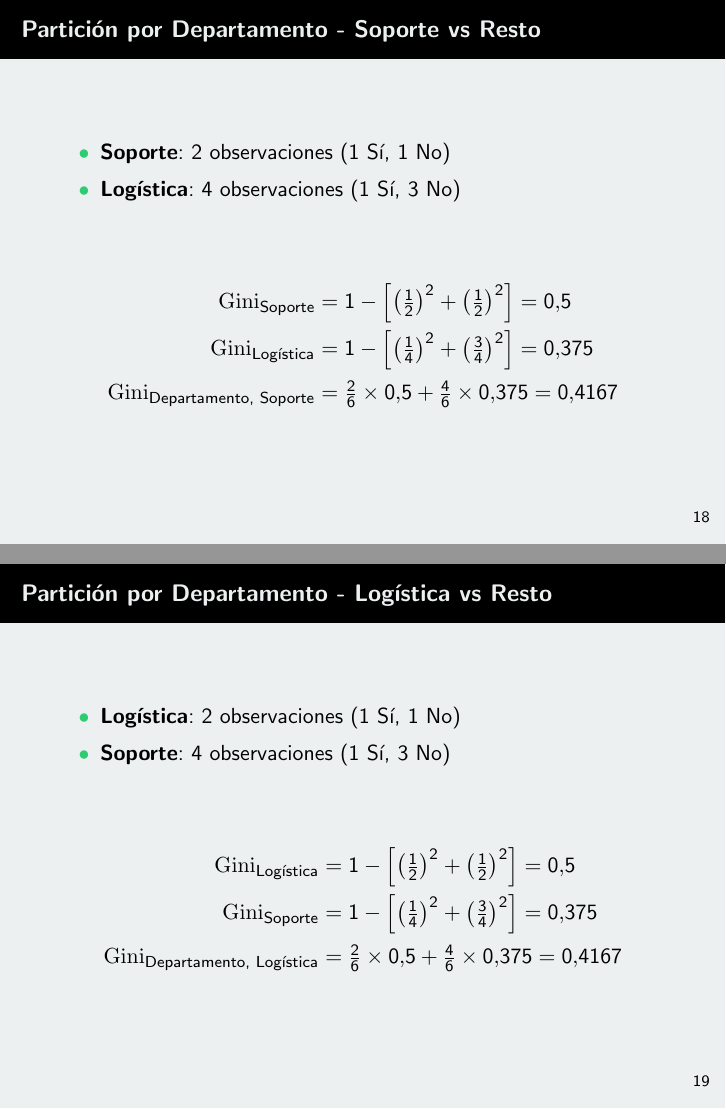
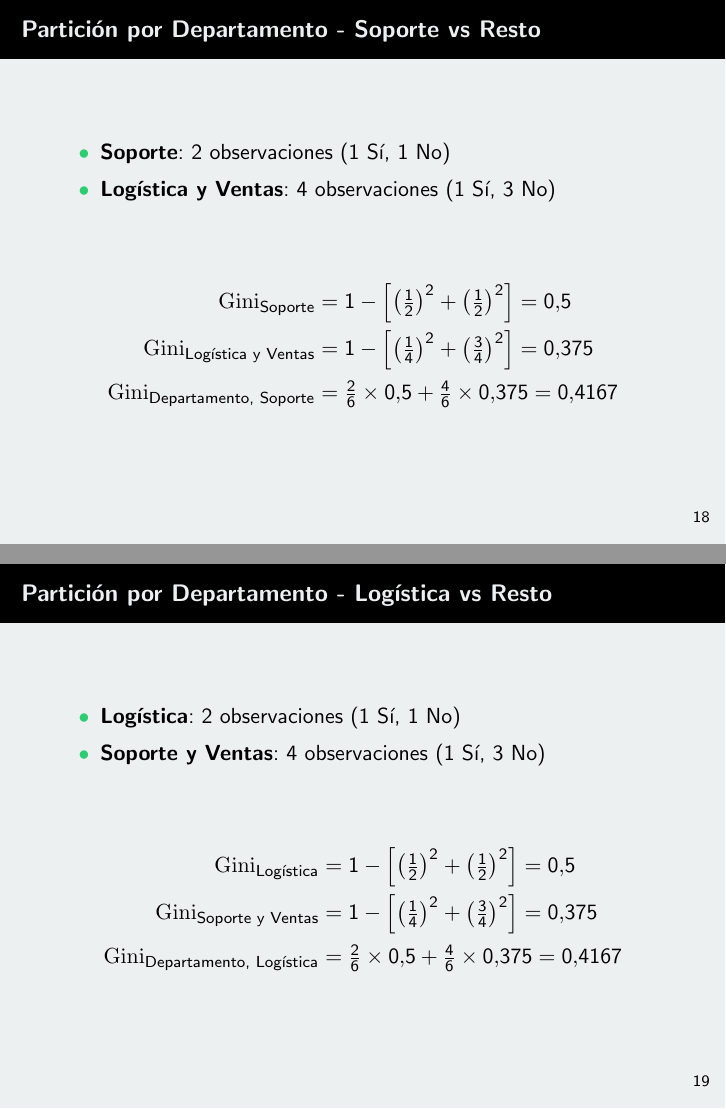
Before and after one commit to ferkrodriguez98/tutoriales_analitica_de_datos, LaTeX slides (Clase 07 - CART y Validación de Modelos/CART_slides.tex): pages 18 and 19 of 49, joined at a grey line. Compiled offline with pdfLaTeX.

Commit message:
resuelvo issue #3

```diff
--- a/Clase 07 - CART y Validación de Modelos/CART_slides.tex
+++ b/Clase 07 - CART y Validación de Modelos/CART_slides.tex
@@ -335,14 +335,14 @@
 \begin{frame}{Partición por Departamento - Soporte vs Resto}
     \begin{itemize}
         \item \textbf{Soporte}: 2 observaciones (1 Sí, 1 No)
-        \item \textbf{Logística}: 4 observaciones (1 Sí, 3 No)
+        \item \textbf{Logística y Ventas}: 4 observaciones (1 Sí, 3 No)
     \end{itemize}
 
     \vspace{0.5em}
 
     \begin{align*}
         \mathrm{Gini}_{\text{Soporte}} &= 1 - \left[\left(\tfrac{1}{2}\right)^2 + \left(\tfrac{1}{2}\right)^2\right] = 0.5 \\
-        \mathrm{Gini}_{\text{Logística}} &= 1 - \left[\left(\tfrac{1}{4}\right)^2 + \left(\tfrac{3}{4}\right)^2\right] = 0.375 \\
+        \mathrm{Gini}_{\text{Logística y Ventas}} &= 1 - \left[\left(\tfrac{1}{4}\right)^2 + \left(\tfrac{3}{4}\right)^2\right] = 0.375 \\
         \mathrm{Gini}_{\text{Departamento, Soporte}} &= \tfrac{2}{6}\times0.5 + \tfrac{4}{6}\times0.375 = 0.4167
     \end{align*}
 \end{frame}
@@ -350,14 +350,14 @@
 \begin{frame}{Partición por Departamento - Logística vs Resto}
     \begin{itemize}
         \item \textbf{Logística}: 2 observaciones (1 Sí, 1 No)
-        \item \textbf{Soporte}: 4 observaciones (1 Sí, 3 No)
+        \item \textbf{Soporte y Ventas}: 4 observaciones (1 Sí, 3 No)
     \end{itemize}
 
     \vspace{0.5em}
 
     \begin{align*}
         \mathrm{Gini}_{\text{Logística}} &= 1 - \left[\left(\tfrac{1}{2}\right)^2 + \left(\tfrac{1}{2}\right)^2\right] = 0.5 \\
-        \mathrm{Gini}_{\text{Soporte}} &= 1 - \left[\left(\tfrac{1}{4}\right)^2 + \left(\tfrac{3}{4}\right)^2\right] = 0.375 \\
+        \mathrm{Gini}_{\text{Soporte y Ventas}} &= 1 - \left[\left(\tfrac{1}{4}\right)^2 + \left(\tfrac{3}{4}\right)^2\right] = 0.375 \\
         \mathrm{Gini}_{\text{Departamento, Logística}} &= \tfrac{2}{6}\times0.5 + \tfrac{4}{6}\times0.375 = 0.4167
     \end{align*}
 \end{frame}
```
Also changed, not shown: Clase 07 - CART y Validación de Modelos/CART_slides.pdf.
